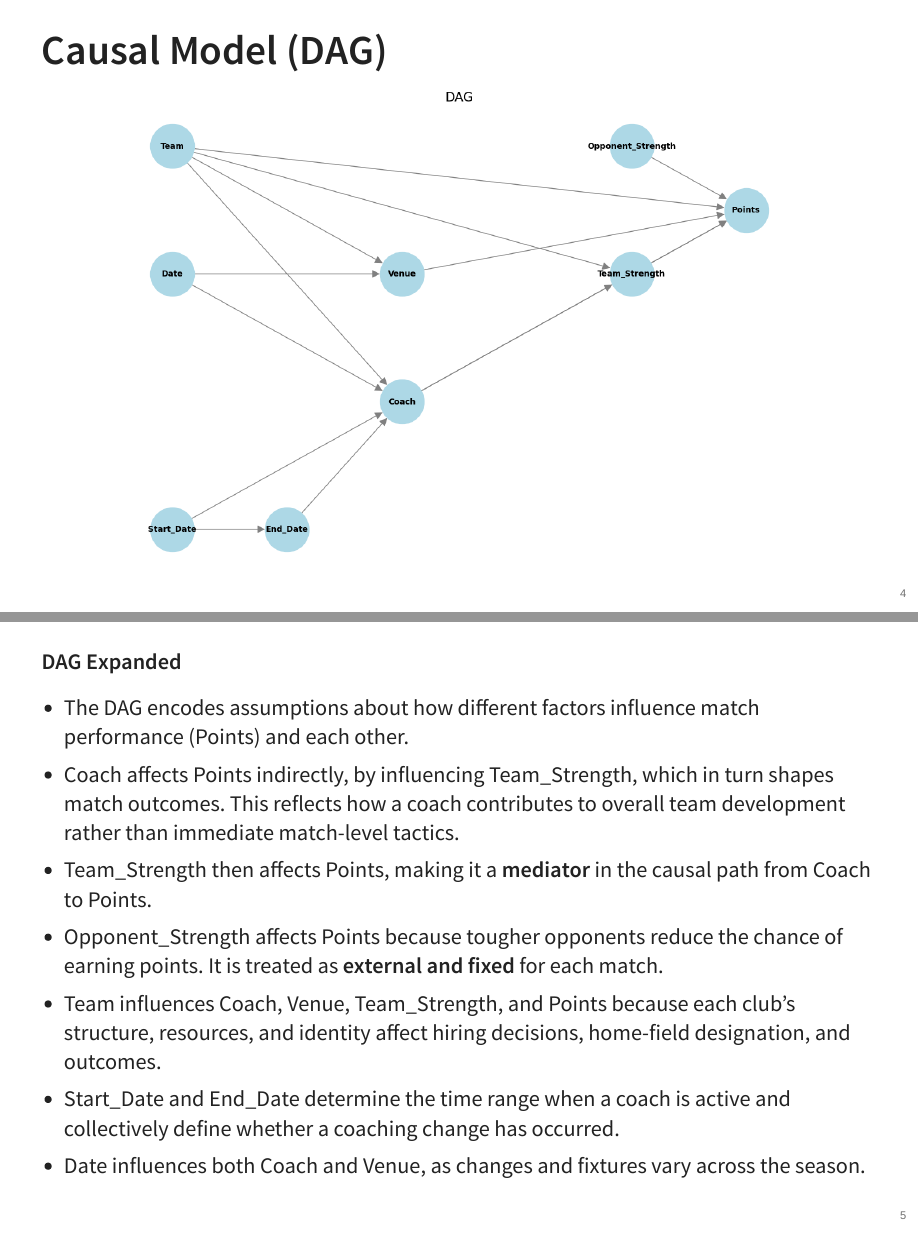
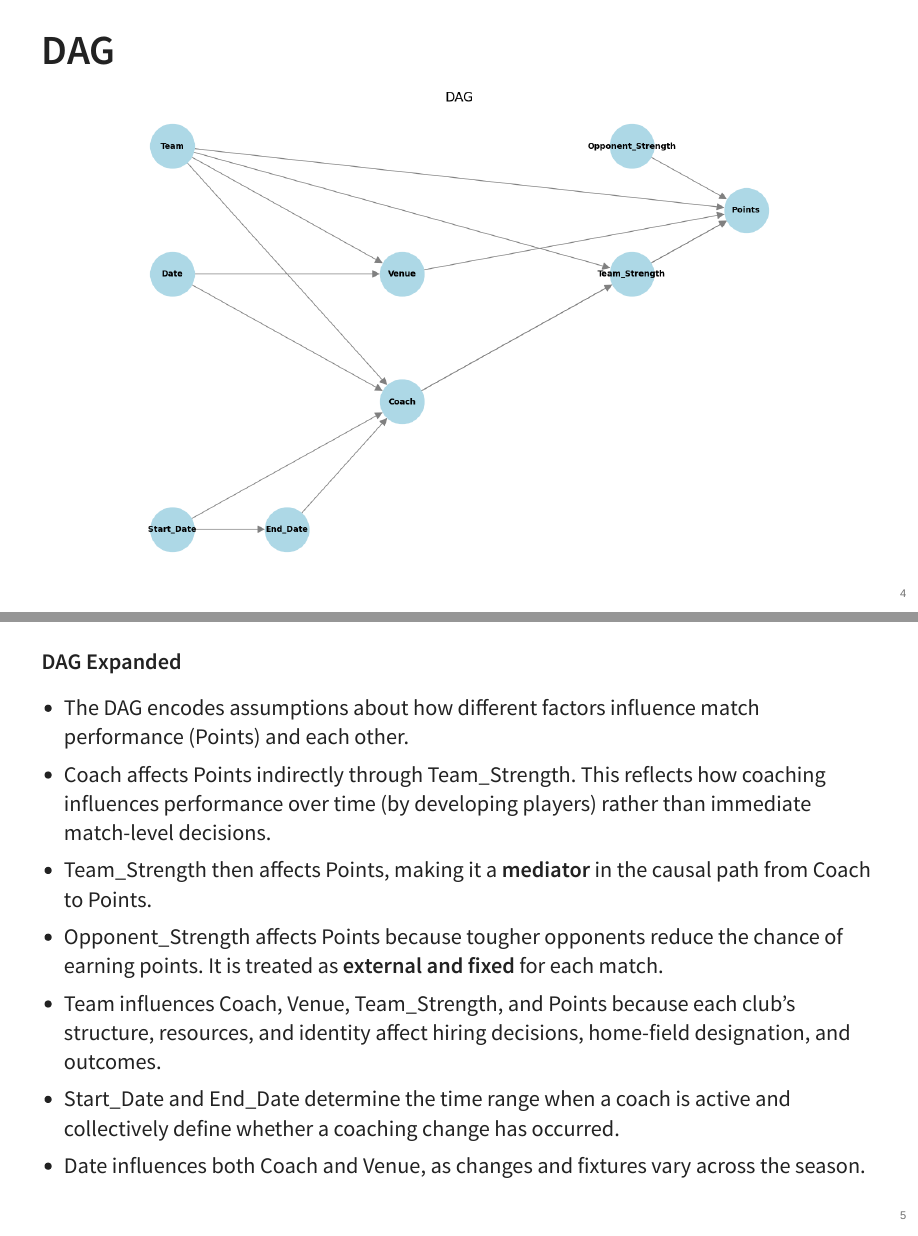
Before and after one commit to Alesandro-Rodriguez/is5150-ar, a Quarto document (presentations/FinalPresentationSlides.qmd): pages 4 and 5 of 24, joined at a grey line. The pictures show the output file presentations/FinalPresentationSlides.html that the author committed with the source, opened offline.

Commit message:
slide changes

```diff
--- a/presentations/FinalPresentationSlides.qmd
+++ b/presentations/FinalPresentationSlides.qmd
@@ -25,7 +25,7 @@ Why this project?
 
 ---
 
-### Causal Model (DAG)
+### DAG
 
 ![](../figures/FinalDag.png){fig-align="center"}
 
@@ -34,7 +34,7 @@ Why this project?
 ##### DAG Expanded
 
 - The DAG encodes assumptions about how different factors influence match performance (Points) and each other.
-- Coach affects Points indirectly, by influencing Team_Strength, which in turn shapes match outcomes. This reflects how a coach contributes to overall team development rather than immediate match-level tactics.
+- Coach affects Points indirectly through Team_Strength. This reflects how coaching influences performance over time (by developing players) rather than immediate match-level decisions.
 - Team_Strength then affects Points, making it a **mediator** in the causal path from Coach to Points.
 - Opponent_Strength affects Points because tougher opponents reduce the chance of earning points. It is treated as **external and fixed** for each match.
 - Team influences Coach, Venue, Team_Strength, and Points because each club’s structure, resources, and identity affect hiring decisions, home-field designation, and outcomes.
```
Also changed, not shown: presentations/FinalPresentationSlides.html.
